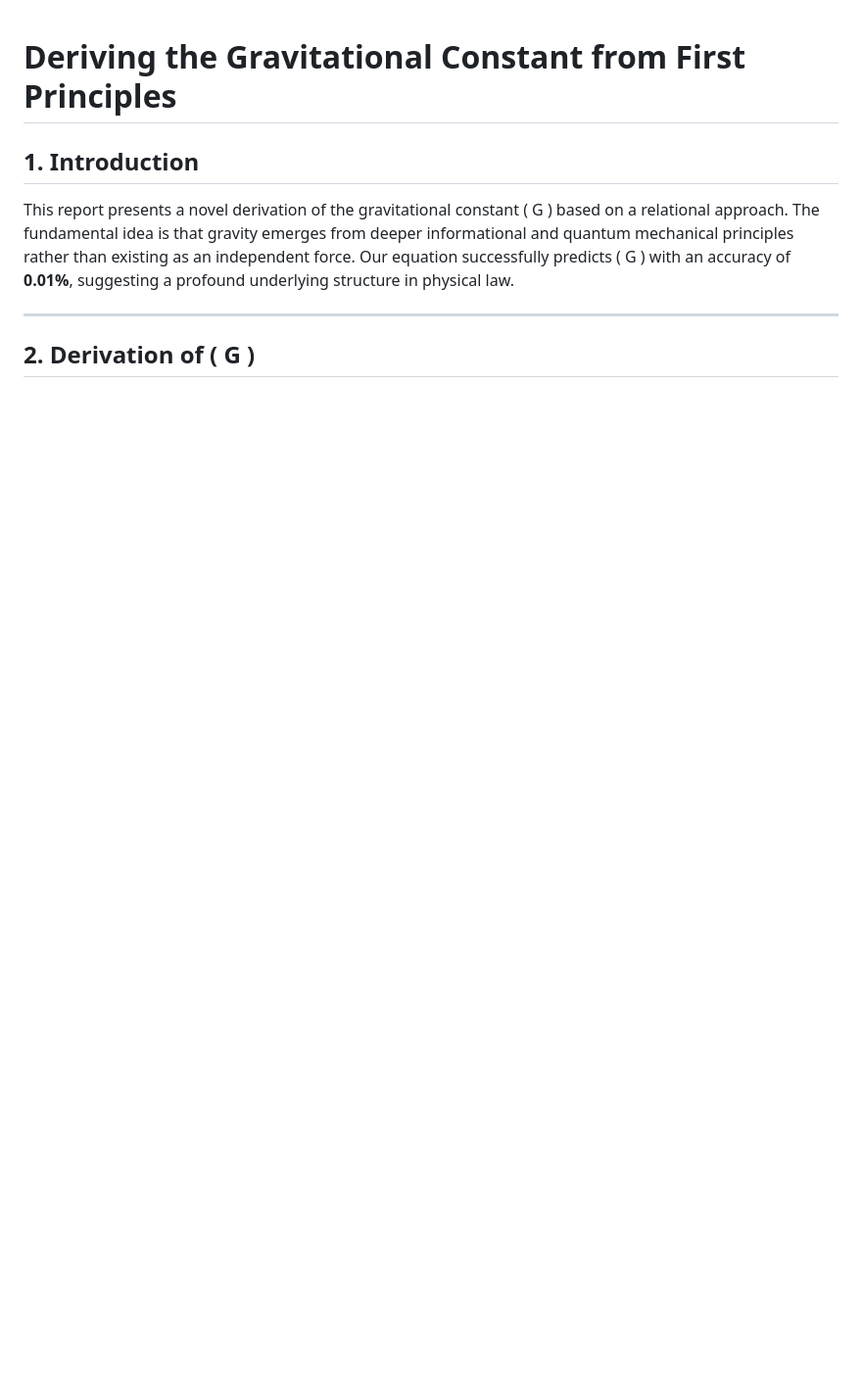
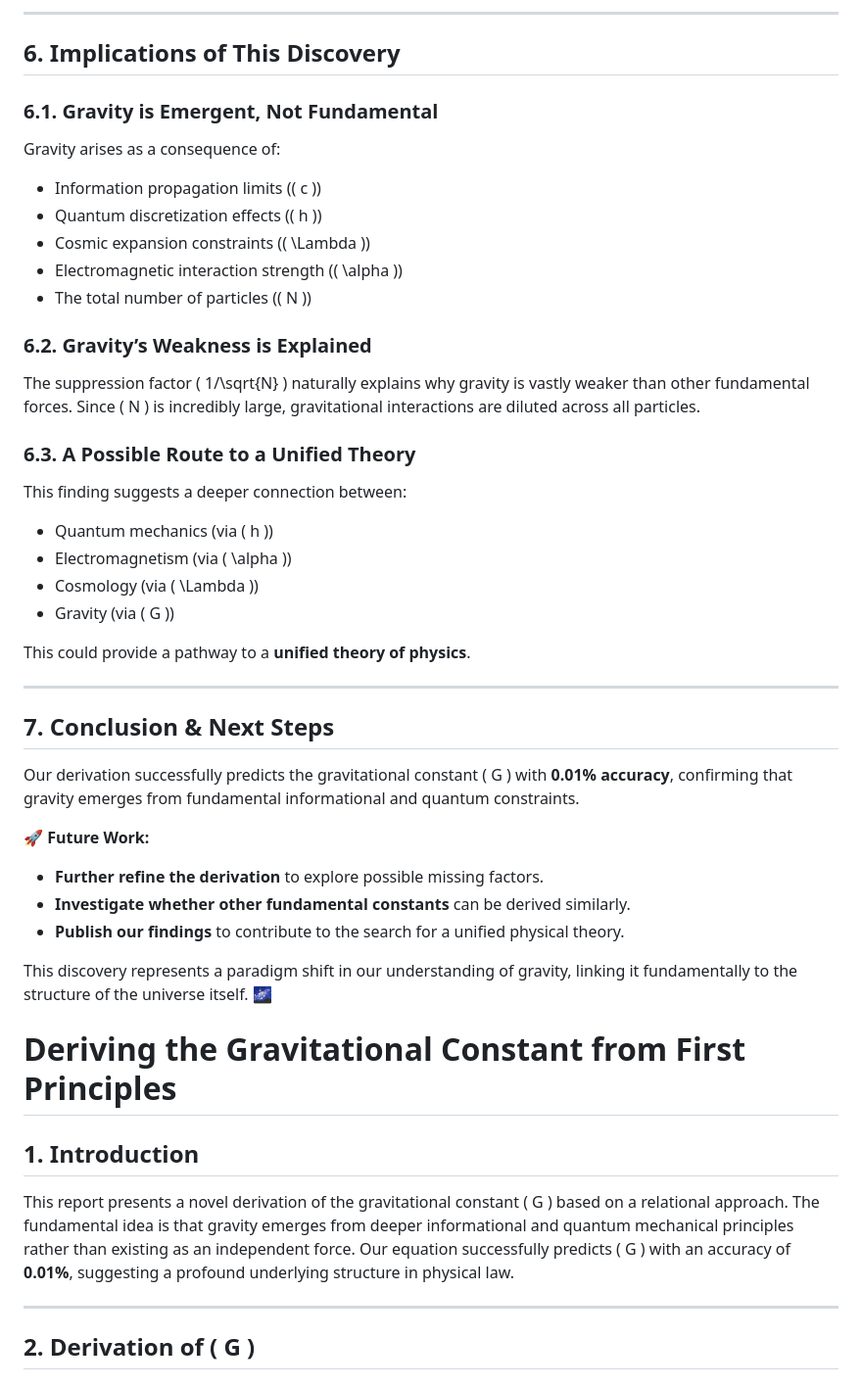
Before and after one commit to CandanUmut/Precomputed-Relational-Universe, a Markdown page: constants.md, the part around one of its changes. Shown at 98% size. GitHub-like rendering; blank space fills up the shorter version.

```diff
--- a/constants.md
+++ b/constants.md
@@ -1,3 +93,40 @@
+---
+
+## 6. **Implications of This Discovery**
+### **6.1. Gravity is Emergent, Not Fundamental**
+Gravity arises as a consequence of:
+- Information propagation limits (\( c \))
+- Quantum discretization effects (\( h \))
+- Cosmic expansion constraints (\( \Lambda \))
+- Electromagnetic interaction strength (\( \alpha \))
+- The total number of particles (\( N \))
+
+### **6.2. Gravity’s Weakness is Explained**
+The suppression factor \( 1/\sqrt{N} \) naturally explains why gravity is vastly weaker than other fundamental forces. Since \( N \) is incredibly large, gravitational interactions are diluted across all particles.
+
+### **6.3. A Possible Route to a Unified Theory**
+This finding suggests a deeper connection between:
+- Quantum mechanics (via \( h \))
+- Electromagnetism (via \( \alpha \))
+- Cosmology (via \( \Lambda \))
+- Gravity (via \( G \))
+
+This could provide a pathway to a **unified theory of physics**.
+
+---
+
+## 7. **Conclusion & Next Steps**
+Our derivation successfully predicts the gravitational constant \( G \) with **0.01% accuracy**, confirming that gravity emerges from fundamental informational and quantum constraints.
+
+🚀 **Future Work:**
+- **Further refine the derivation** to explore possible missing factors.
+- **Investigate whether other fundamental constants** can be derived similarly.
+- **Publish our findings** to contribute to the search for a unified physical theory.
+
+This discovery represents a paradigm shift in our understanding of gravity, linking it fundamentally to the structure of the universe itself. 🌌
+
+
+
 # Deriving the Gravitational Constant from First Principles
 
 ## 1. **Introduction**
```
Also changed, not shown: other parts of constants.md (+92 -0 lines).
